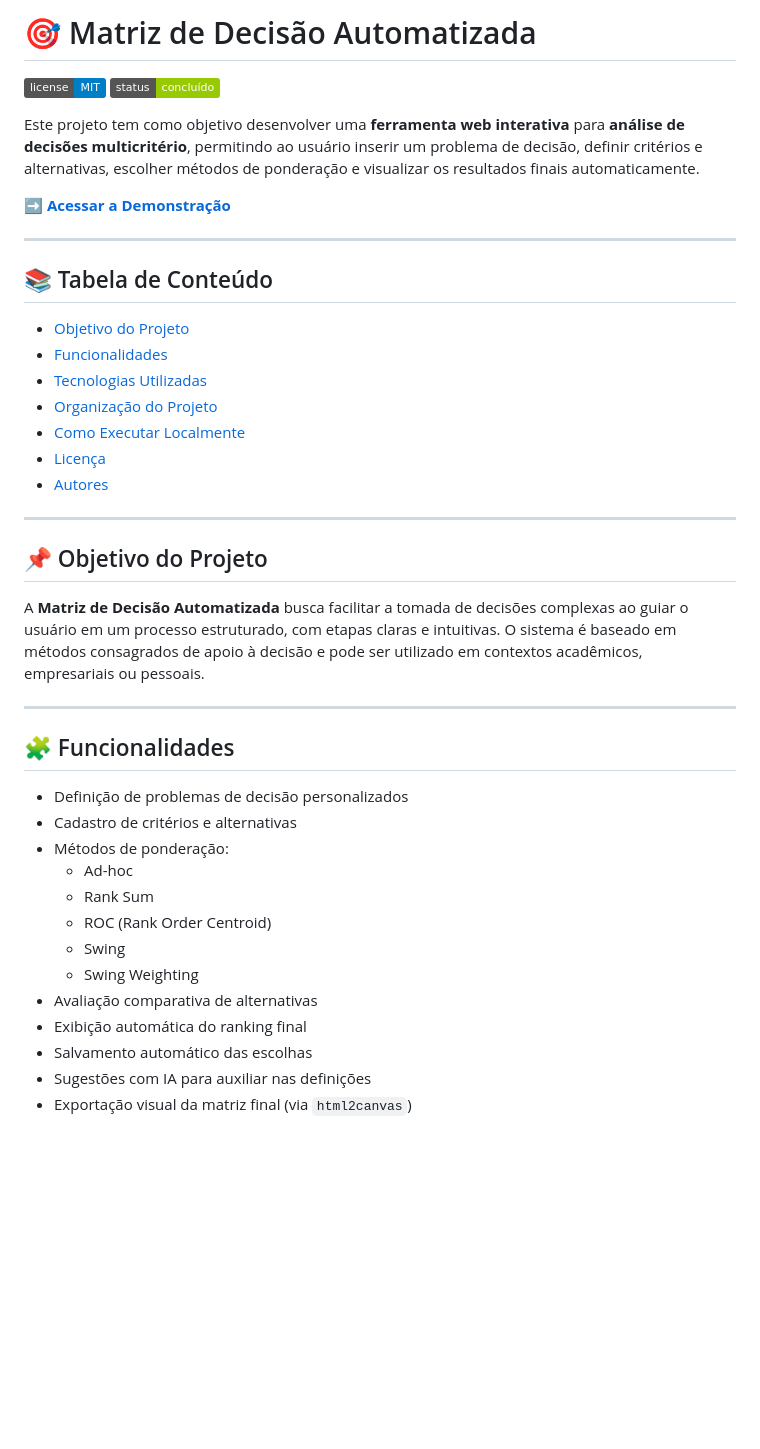
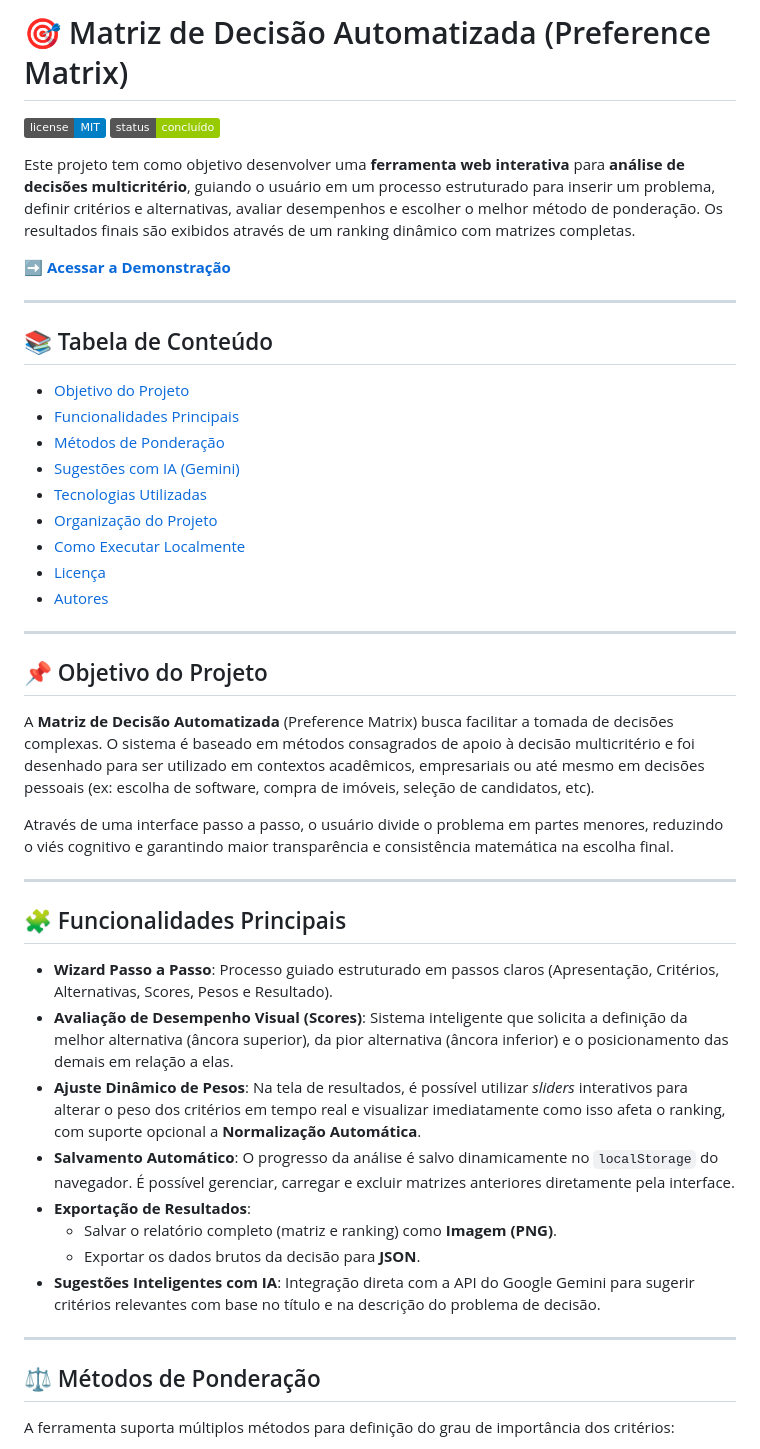
Before and after one commit to pedrohaas/matriz-de-preferencia, a Markdown page: README.md, the part around one of its changes. Drawn GitHub-style; badges without logos; blank space fills up the shorter version.

```diff
--- a/README.md
+++ b/README.md
@@ -1,9 +1,9 @@
-# 🎯 Matriz de Decisão Automatizada
+# 🎯 Matriz de Decisão Automatizada (Preference Matrix)
 
 ![Licença](https://img.shields.io/badge/license-MIT-blue.svg)
 ![Status](https://img.shields.io/badge/status-concluído-green.svg)
 
-Este projeto tem como objetivo desenvolver uma **ferramenta web interativa** para **análise de decisões multicritério**, permitindo ao usuário inserir um problema de decisão, definir critérios e alternativas, escolher métodos de ponderação e visualizar os resultados finais automaticamente.
+Este projeto tem como objetivo desenvolver uma **ferramenta web interativa** para **análise de decisões multicritério**, guiando o usuário em um processo estruturado para inserir um problema, definir critérios e alternativas, avaliar desempenhos e escolher o melhor método de ponderação. Os resultados finais são exibidos através de um ranking dinâmico com matrizes completas.
 
 **[➡️ Acessar a Demonstração](https://pedrohaas.github.io/preference-matrix/)**
 
@@ -12,7 +12,9 @@ Este projeto tem como objetivo desenvolver uma **ferramenta web interativa** par
 ## 📚 Tabela de Conteúdo
 
 - [Objetivo do Projeto](#-objetivo-do-projeto)
-- [Funcionalidades](#-funcionalidades)
+- [Funcionalidades Principais](#-funcionalidades-principais)
+- [Métodos de Ponderação](#-métodos-de-ponderação)
+- [Sugestões com IA (Gemini)](#-sugestões-com-ia-gemini)
 - [Tecnologias Utilizadas](#️-tecnologias-utilizadas)
 - [Organização do Projeto](#-organização-do-projeto)
 - [Como Executar Localmente](#️-como-executar-localmente)
@@ -23,22 +25,26 @@ Este projeto tem como objetivo desenvolver uma **ferramenta web interativa** par
 
 ## 📌 Objetivo do Projeto
 
-A **Matriz de Decisão Automatizada** busca facilitar a tomada de decisões complexas ao guiar o usuário em um processo estruturado, com etapas claras e intuitivas. O sistema é baseado em métodos consagrados de apoio à decisão e pode ser utilizado em contextos acadêmicos, empresariais ou pessoais.
+A **Matriz de Decisão Automatizada** (Preference Matrix) busca facilitar a tomada de decisões complexas. O sistema é baseado em métodos consagrados de apoio à decisão multicritério e foi desenhado para ser utilizado em contextos acadêmicos, empresariais ou até mesmo em decisões pessoais (ex: escolha de software, compra de imóveis, seleção de candidatos, etc).
+
+Através de uma interface passo a passo, o usuário divide o problema em partes menores, reduzindo o viés cognitivo e garantindo maior transparência e consistência matemática na escolha final.
 
 ---
 
-## 🧩 Funcionalidades
+## 🧩 Funcionalidades Principais
 
-- Definição de problemas de decisão personalizados
-- Cadastro de critérios e alternativas
-- Métodos de ponderação:
-  - Ad-hoc
-  - Rank Sum
-  - ROC (Rank Order Centroid)
-  - Swing
-  - Swing Weighting
-- Avaliação comparativa de alternativas
-- Exibição automática do ranking final
-- Salvamento automático das escolhas
-- Sugestões com IA para auxiliar nas definições
-- Exportação visual da matriz final (via `html2canvas`)
+- **Wizard Passo a Passo**: Processo guiado estruturado em passos claros (Apresentação, Critérios, Alternativas, Scores, Pesos e Resultado).
+- **Avaliação de Desempenho Visual (Scores)**: Sistema inteligente que solicita a definição da melhor alternativa (âncora superior), da pior alternativa (âncora inferior) e o posicionamento das demais em relação a elas.
+- **Ajuste Dinâmico de Pesos**: Na tela de resultados, é possível utilizar _sliders_ interativos para alterar o peso dos critérios em tempo real e visualizar imediatamente como isso afeta o ranking, com suporte opcional a **Normalização Automática**.
+- **Salvamento Automático**: O progresso da análise é salvo dinamicamente no `localStorage` do navegador. É possível gerenciar, carregar e excluir matrizes anteriores diretamente pela interface.
+- **Exportação de Resultados**:
+  - Salvar o relatório completo (matriz e ranking) como **Imagem (PNG)**.
+  - Exportar os dados brutos da decisão para **JSON**.
+- **Sugestões Inteligentes com IA**: Integração direta com a API do Google Gemini para sugerir critérios relevantes com base no título e na descrição do problema de decisão.
+
+---
+
+## ⚖️ Métodos de Ponderação
+
+A ferramenta suporta múltiplos métodos para definição do grau de importância dos critérios:
+
```
Also changed, not shown: other parts of README.md (+46 -32 lines).
